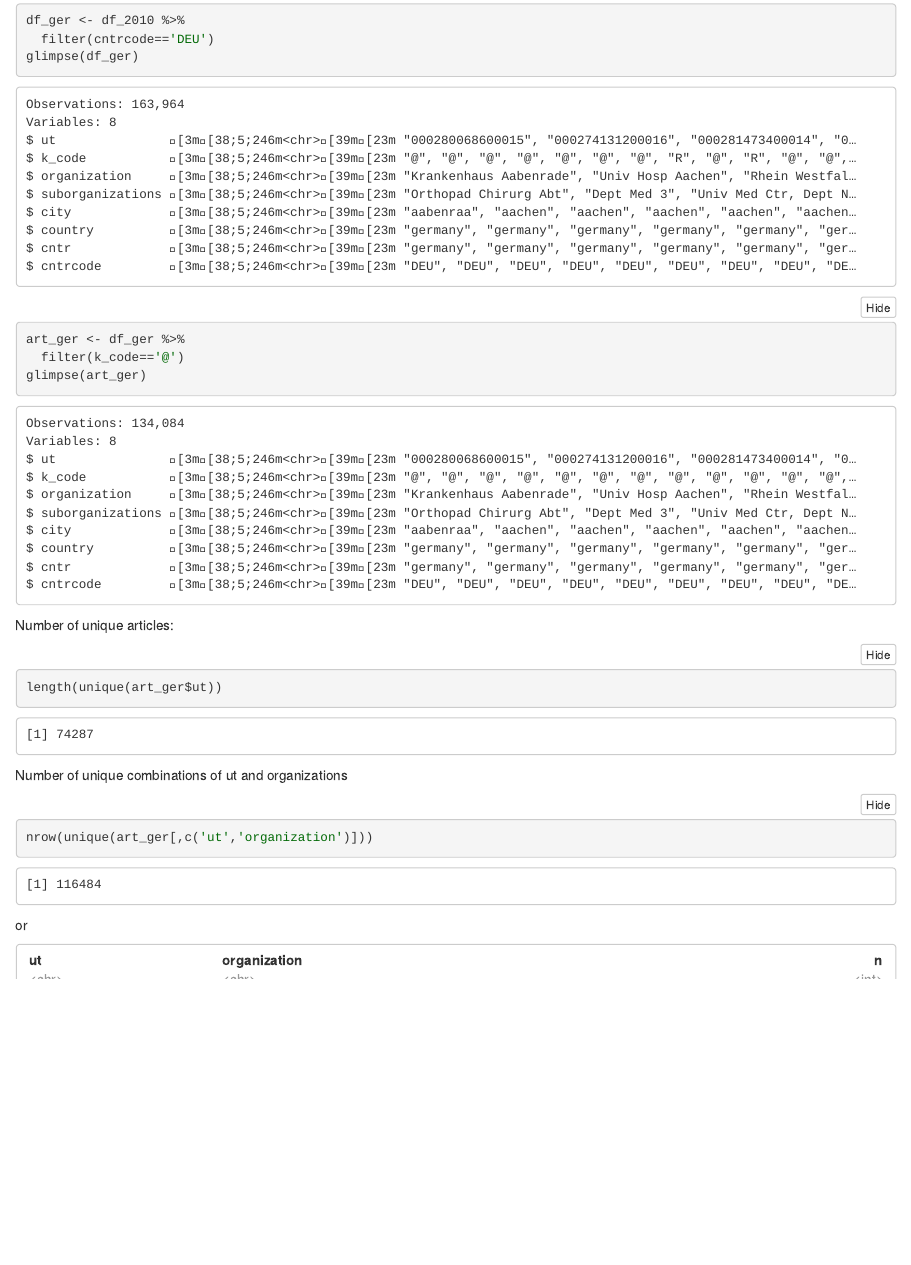
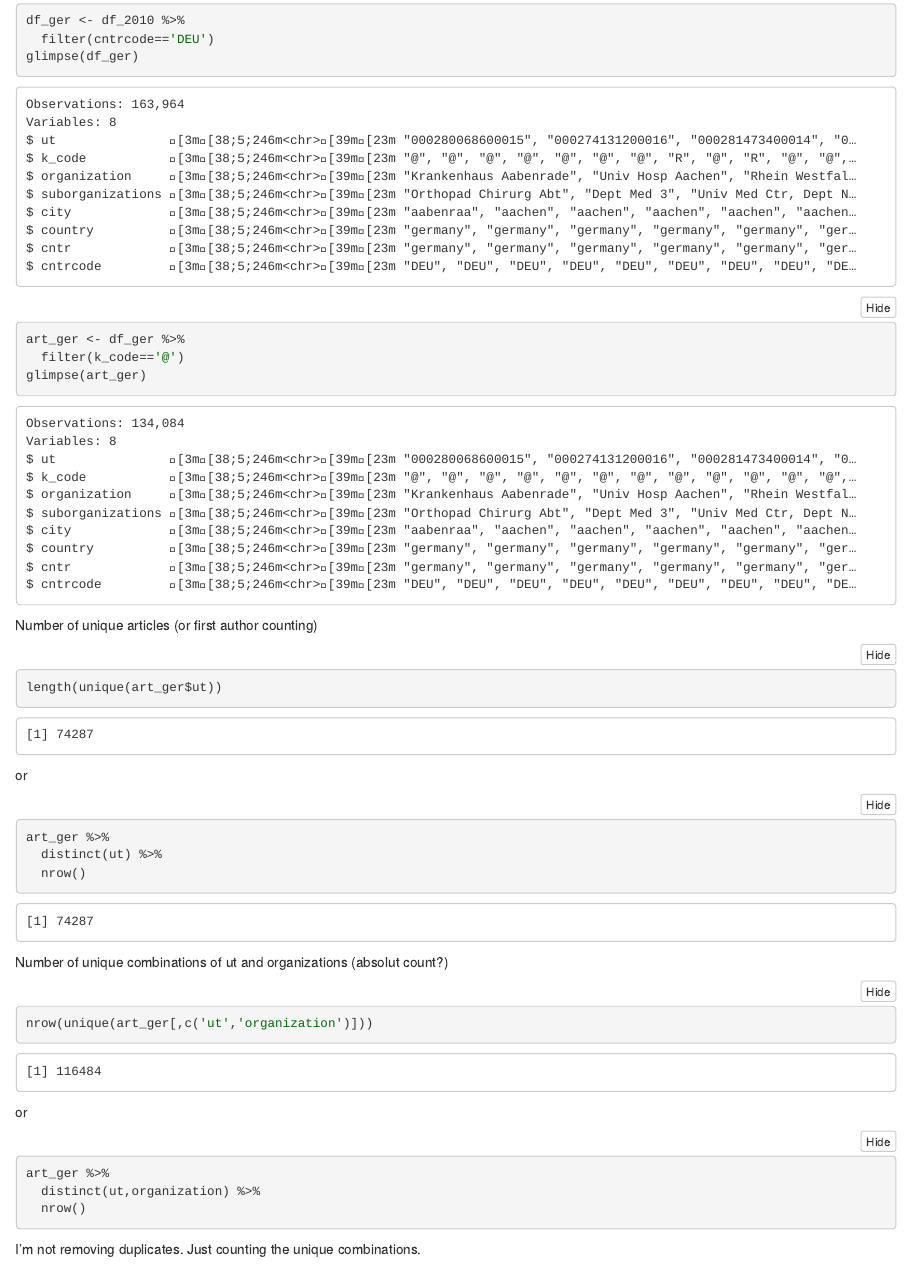
Before and after one commit to DiegoKoz/scisci, an R Markdown document (debug.Rmd): the page in a window 1100 px wide, from 1090 px down. The pictures show the output file debug.nb.html that the author committed with the source, opened offline.

Commit message:
adding alternatives

````diff
--- a/debug.Rmd
+++ b/debug.Rmd
@@ -36,13 +36,21 @@ art_ger <- df_ger %>%
 glimpse(art_ger)
 ```
 
-Number of unique articles:
+Number of unique articles (or first author counting)
 ```{r}
 length(unique(art_ger$ut))
 ```
 
+or
 
-Number of unique combinations of ut and organizations
+```{r}
+art_ger %>%
+  distinct(ut) %>%
+  nrow()
+```
+
+
+Number of unique combinations of ut and organizations (absolut count?)
 ```{r}
 nrow(unique(art_ger[,c('ut','organization')]))
 ```
@@ -51,7 +59,8 @@ or
 
 ```{r}
 art_ger %>%
-  group_by(ut, organization) %>%
-  summarise(n=n())
+  distinct(ut,organization) %>%
+  nrow()
 ```
-Which has 116,484 rows
+
+I'm not removing duplicates. Just counting the unique combinations.
````
Also changed, not shown: debug.nb.html.
